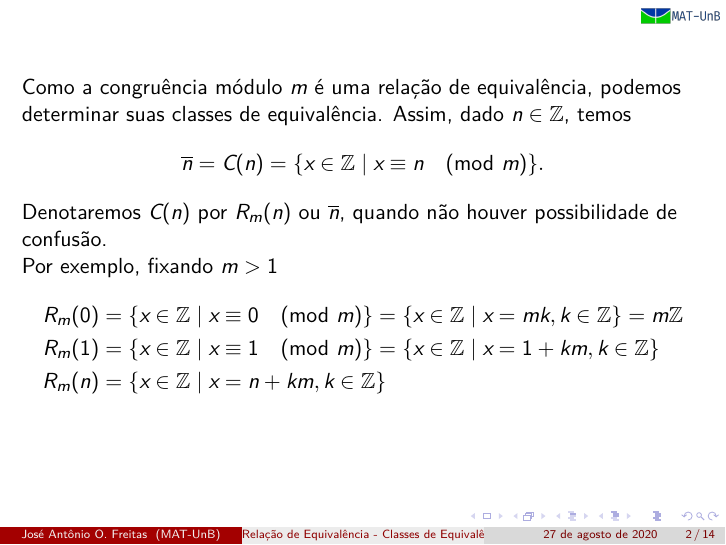
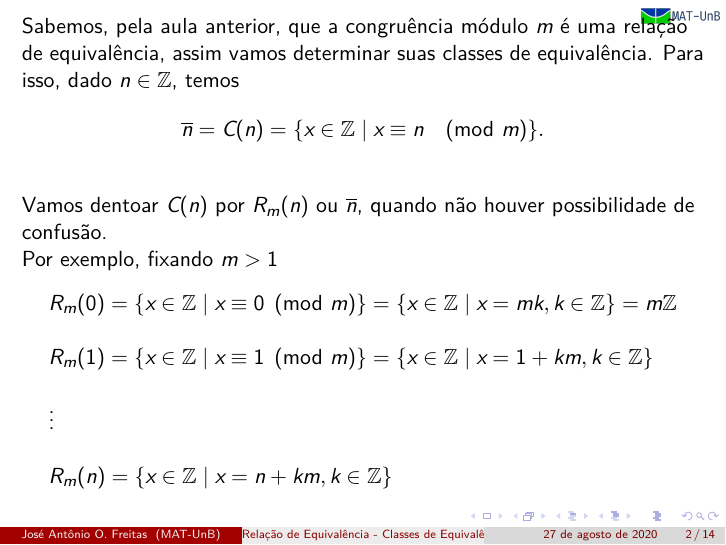
Before and after one commit to jfreitasunb/video_aulas, LaTeX slides (algebra_1/aula_11/relacao_de_equivalencia_classes-de-equivalencia-de-Zm-continuacao.tex): page 2 of 14 before the commit and page 28 of 78 after it. The pictures show the PDF file algebra_1/aula_11/relacao_de_equivalencia_classes-de-equivalencia-de-Zm-continuacao.pdf that the author committed with the source.

Commit message:
Ajustando a apresentação.

```diff
--- a/algebra_1/aula_11/relacao_de_equivalencia_classes-de-equivalencia-de-Zm-continuacao.tex
+++ b/algebra_1/aula_11/relacao_de_equivalencia_classes-de-equivalencia-de-Zm-continuacao.tex
@@ -28,24 +28,31 @@
     \logo{\includegraphics[scale=.1]{logo-MAT.png}\vspace*{8.5cm}}
 
     \begin{frame}
-        Como a congru{\^e}ncia m{\'o}dulo $m$ {\'e} uma rela{\c c}{\~a}o de equival{\^e}ncia, podemos determinar suas classes de equival{\^e}ncia. Assim, dado $n \in \z$, temos
+        Sabemos, pela aula anterior, que a congru{\^e}ncia m{\'o}dulo $m$ {\'e} uma rela{\c c}{\~a}o de equival{\^e}ncia, \pause assim vamos determinar suas classes de equival{\^e}ncia. \pause Para isso, dado $n \in \z$, temos\pause
         \[
-            \overline{n} = C(n) = \{x \in \z \mid x\equiv n \pmod{m}\}.
+            \overline{n} = \pause C(n) = \pause \{x \in \z \mid \pause x\equiv n \pmod{m}\}.\pause
         \]
 
-        Denotaremos $C(n)$ por $R_{m}(n)$ ou $\overline{n}$, quando n{\~a}o houver possibilidade de confus{\~a}o.
+        Vamos dentoar $C(n)$ \pause por $R_{m}(n)$ \pause ou $\overline{n}$, \pause quando n{\~a}o houver possibilidade de confus{\~a}o.\pause
 
-        Por exemplo, fixando $m > 1$
-        \begin{align*}
-            R_{m}(0) &= \{x \in \z \mid x\equiv 0 \pmod{m}\}=\{x\in \z \mid x = mk, k\in\z\}=m\z\\
-            R_{m}(1) &= \{x\in\z \mid x\equiv 1 \pmod{m}\}=\{x\in\z \mid x = 1 + km, k\in\z\}\\
-            R_{m}(n) &= \{x\in\z \mid x = n + km, k\in\z\}
-        \end{align*}
+        Por exemplo, fixando $m > 1$\pause
+        \begin{center}
+            \begin{tabular}{l}
+                $R_{m}(0) = \pause \{x \in \z \mid \pause x\equiv 0 \pmod{m}\} \pause =\{x \in \z \mid \pause x = mk, k \in \z\}\pause = m\z$\pause\\
+                \\
+                $R_{m}(1) = \pause \{x \in \z \mid \pause x\equiv 1 \pmod{m}\} \pause = \{x \in \z \mid \pause x = 1 + km, k \in \z \}$\pause \\
+                \\
+                \vdots\\
+                \\
+                $R_{m}(n) = \pause \{x \in \z \mid \pause x = n + km, k \in \z \}$\pause
+            \end{tabular}
+
+        \end{center}
     \end{frame}
+
     \begin{frame}
         \begin{proposicao}
-            As classes de equival{\^e}ncia definidas pela congru{\^e}ncia m{\'o}dulo $m$ s{\~a}o determinadas pelos restos da divis{\~a}o inteira por $m$. Em outras palavras, $R_{m}(n)$ {\'e} o conjunto dos n{\'u}meros inteiros cujo resto na divis{\~a}o inteira por $m$ {\'e} $n$.
+            As classes de equival{\^e}ncia definidas pela congru{\^e}ncia m{\'o}dulo $m$ \pause s{\~a}o determinadas pelos restos da divis{\~a}o inteira por $m$. \pause Em outras palavras, $R_{m}(n)$ \pause {\'e} o conjunto dos n{\'u}meros inteiros \pause cujo resto na divis{\~a}o inteira por $m$ {\'e} $n$.\pause
         \end{proposicao}
 
         \begin{corolario}
-            $R_{m}(k) = R_{m}(l)$ se, e somente se, $k\equiv l \pmod{m}$.
```
Also changed, not shown: algebra_1/aula_11/relacao_de_equivalencia_classes-de-equivalencia-de-Zm-continuacao.pdf, algebra_1/aula_11/relacao_de_equivalencia_classes-de-equivalencia-de-Zm-continuacao.tex (32 more changed lines).
